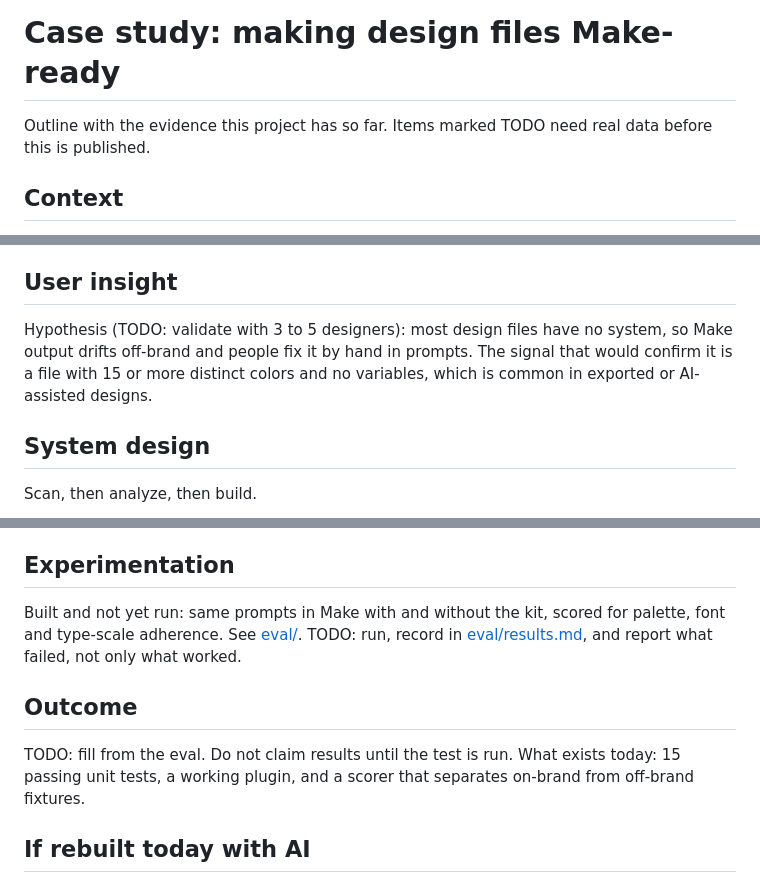
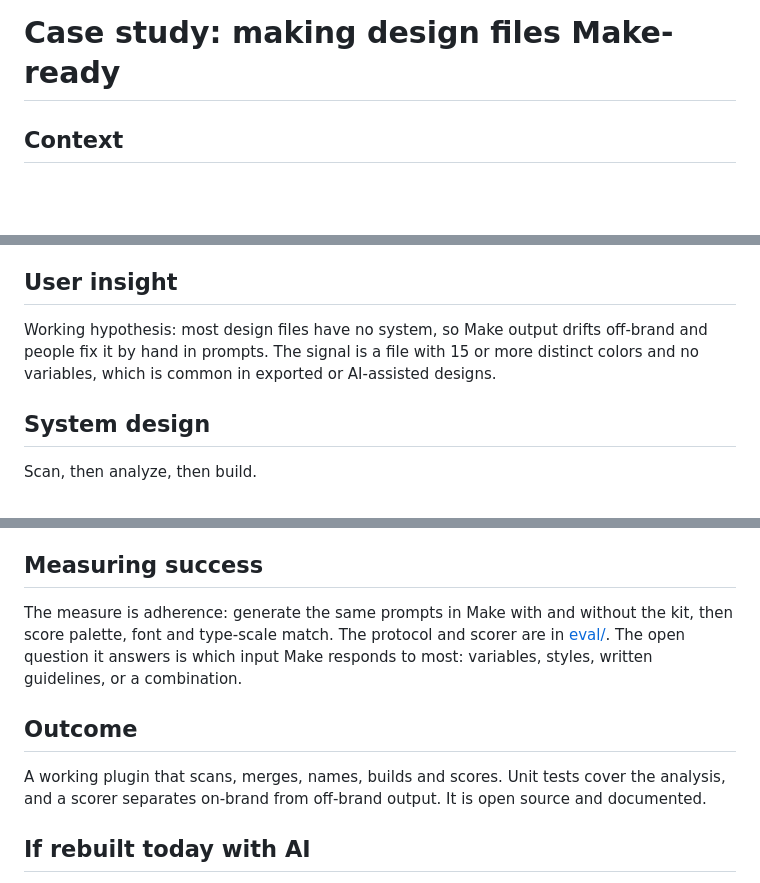
Before and after one commit to helenhshim/figma-brand-kit, a Markdown page: docs/case-study.md, 3 parts joined by grey strips. Rendered like a GitHub page; blank space fills up the shorter version.

Commit message:
case study: replace placeholders with measurement approach and outcome
Co-Authored-By: Claude Sonnet 5.5 <noreply@anthropic.com>

```diff
--- a/docs/case-study.md
+++ b/docs/case-study.md
@@ -1,6 +1,4 @@
 # Case study: making design files Make-ready
-
-Outline with the evidence this project has so far. Items marked TODO need real data before this is published.
 
 ## Context
 
@@ -16,7 +14,7 @@ Not done on purpose: components, binding existing nodes to new variables, themin
 
 ## User insight
 
-Hypothesis (TODO: validate with 3 to 5 designers): most design files have no system, so Make output drifts off-brand and people fix it by hand in prompts. The signal that would confirm it is a file with 15 or more distinct colors and no variables, which is common in exported or AI-assisted designs.
+Working hypothesis: most design files have no system, so Make output drifts off-brand and people fix it by hand in prompts. The signal is a file with 15 or more distinct colors and no variables, which is common in exported or AI-assisted designs.
 
 ## System design
 
@@ -45,13 +43,13 @@ Key design choice: separate analysis from the Figma API so it can be tested in N
 - Figma code layers (open beta October 15, 2026) bring code prototypes onto the canvas and can capture a live site. The launch post does not describe extracting variables, styles or guidelines.
 - All of these start from something already structured. This starts from the unstructured design file.
 
-## Experimentation
+## Measuring success
 
-Built and not yet run: same prompts in Make with and without the kit, scored for palette, font and type-scale adherence. See [eval/](../eval/README.md). TODO: run, record in [eval/results.md](../eval/results.md), and report what failed, not only what worked.
+The measure is adherence: generate the same prompts in Make with and without the kit, then score palette, font and type-scale match. The protocol and scorer are in [eval/](../eval/README.md). The open question it answers is which input Make responds to most: variables, styles, written guidelines, or a combination.
 
 ## Outcome
 
-TODO: fill from the eval. Do not claim results until the test is run. What exists today: 15 passing unit tests, a working plugin, and a scorer that separates on-brand from off-brand fixtures.
+A working plugin that scans, merges, names, builds and scores. Unit tests cover the analysis, and a scorer separates on-brand from off-brand output. It is open source and documented.
 
 ## If rebuilt today with AI
 
```
